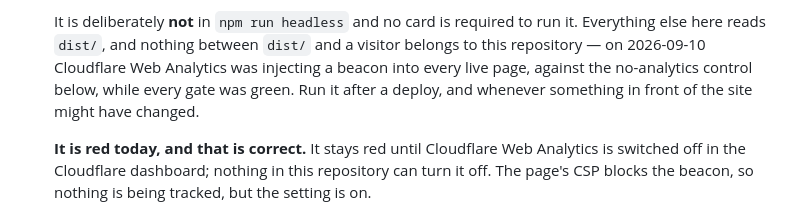
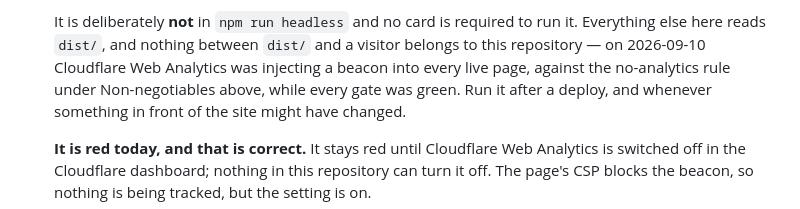
Before and after one commit to metekaplangit/solo-developer-portfolio-website, a Markdown page: CLAUDE.md, the part around the change. Drawn GitHub-style.

Commit message:
CLAUDE.md: the no-analytics rule is above the live tier, not below
The live-tier paragraph pointed at a control "below"; the rule it means sits
under Non-negotiables, earlier in the file.

Co-Authored-By: Claude Opus 5 <noreply@anthropic.com>

```diff
--- a/CLAUDE.md
+++ b/CLAUDE.md
@@ -81,8 +81,8 @@ A card that touched only a unit test writes one `unrendered:` line instead.
   It is deliberately **not** in `npm run headless` and no card is required to
   run it. Everything else here reads `dist/`, and nothing between `dist/` and a
   visitor belongs to this repository — on 2026-09-10 Cloudflare Web Analytics
-  was injecting a beacon into every live page, against the no-analytics control
-  below, while every gate was green. Run it after a deploy, and whenever
+  was injecting a beacon into every live page, against the no-analytics rule under
+  Non-negotiables above, while every gate was green. Run it after a deploy, and whenever
   something in front of the site might have changed.
 
   **It is red today, and that is correct.** It stays red until Cloudflare Web
```
